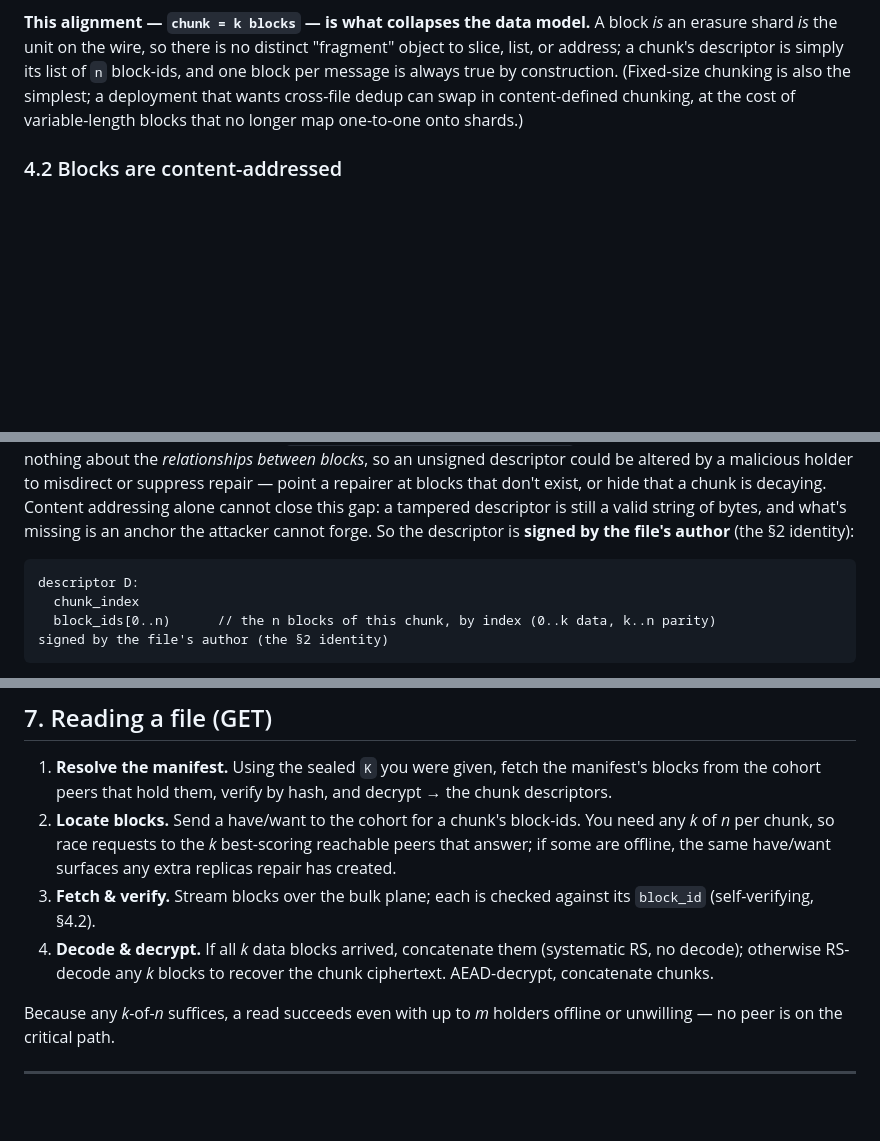
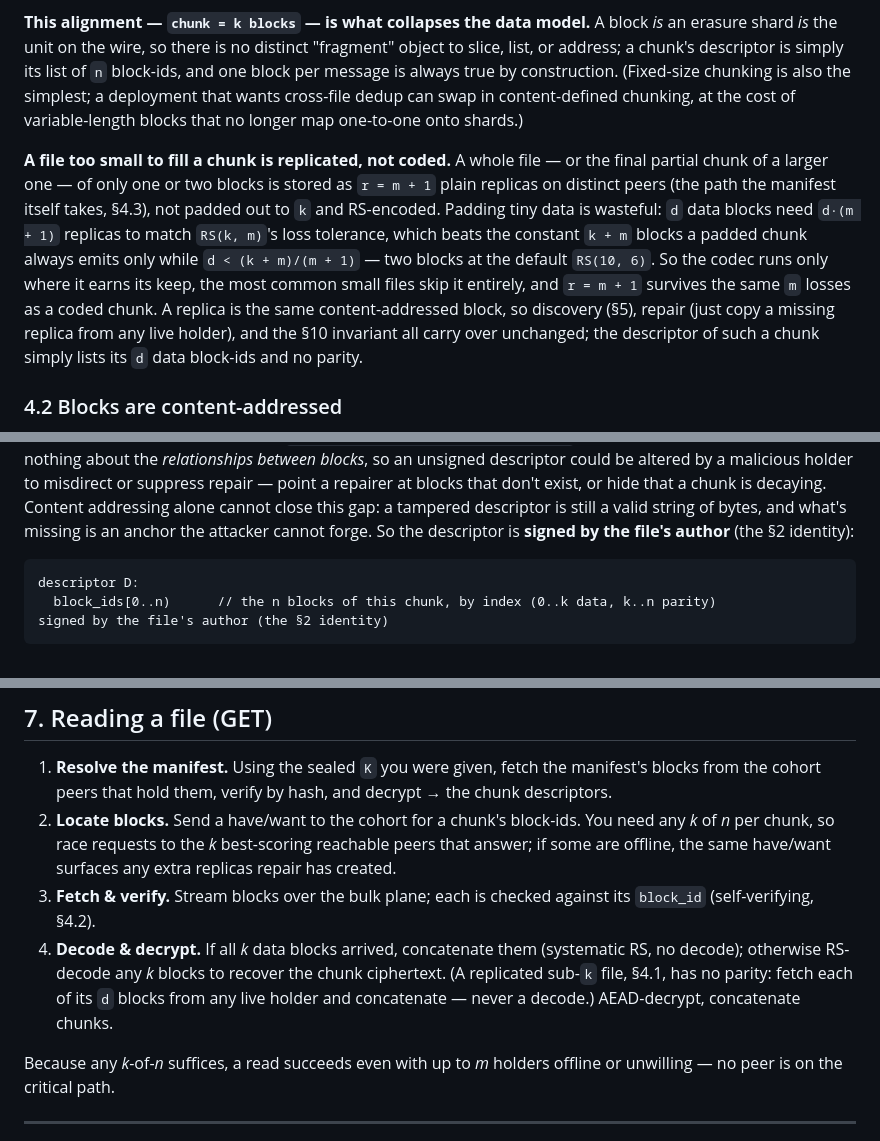
Before and after one commit to arj03/seedstore, a Markdown page: README.md, 3 parts joined by grey strips. Drawn GitHub-style; blank space fills up the shorter version.

````diff
--- a/README.md
+++ b/README.md
@@ -88,6 +88,8 @@ Defaults: `k = 10, m = 6` → `n = 16`, 1.6× storage overhead, surviving the lo
 
 **This alignment — `chunk = k blocks` — is what collapses the data model.** A block *is* an erasure shard *is* the unit on the wire, so there is no distinct "fragment" object to slice, list, or address; a chunk's descriptor is simply its list of `n` block-ids, and one block per message is always true by construction. (Fixed-size chunking is also the simplest; a deployment that wants cross-file dedup can swap in content-defined chunking, at the cost of variable-length blocks that no longer map one-to-one onto shards.)
 
+**A file too small to fill a chunk is replicated, not coded.** A whole file — or the final partial chunk of a larger one — of only one or two blocks is stored as `r = m + 1` plain replicas on distinct peers (the path the manifest itself takes, §4.3), not padded out to `k` and RS-encoded. Padding tiny data is wasteful: `d` data blocks need `d·(m + 1)` replicas to match `RS(k, m)`'s loss tolerance, which beats the constant `k + m` blocks a padded chunk always emits only while `d < (k + m)/(m + 1)` — two blocks at the default `RS(10, 6)`. So the codec runs only where it earns its keep, the most common small files skip it entirely, and `r = m + 1` survives the same `m` losses as a coded chunk. A replica is the same content-addressed block, so discovery (§5), repair (just copy a missing replica from any live holder), and the §10 invariant all carry over unchanged; the descriptor of such a chunk simply lists its `d` data block-ids and no parity.
+
 ### 4.2 Blocks are content-addressed
 
 Each block is content-addressed: `block_id = genesis_hash(block_bytes)`. Content addressing makes every block **self-verifying**: a receiver recomputes the hash and rejects anything that doesn't match, so a malicious holder cannot return corrupt bytes undetected, and no signature is needed on bulk data (§3). Because the bytes are ciphertext (§4.4), a `block_id` is the hash of an encrypted blob — opaque and unguessable to anyone who has not handled that exact file.
@@ -100,7 +102,6 @@ Two small objects describe a file: a per-chunk **descriptor** and the file's **m
 
 ```
 descriptor D:
-  chunk_index
   block_ids[0..n)      // the n blocks of this chunk, by index (0..k data, k..n parity)
 signed by the file's author (the §2 identity)
 ```
@@ -175,7 +176,7 @@ The `n` blocks of a chunk are placed on **distinct peers** (the coordinator enfo
 1. **Resolve the manifest.** Using the sealed `K` you were given, fetch the manifest's blocks from the cohort peers that hold them, verify by hash, and decrypt → the chunk descriptors.
 2. **Locate blocks.** Send a have/want to the cohort for a chunk's block-ids. You need any *k* of *n* per chunk, so race requests to the *k* best-scoring reachable peers that answer; if some are offline, the same have/want surfaces any extra replicas repair has created.
 3. **Fetch & verify.** Stream blocks over the bulk plane; each is checked against its `block_id` (self-verifying, §4.2).
-4. **Decode & decrypt.** If all *k* data blocks arrived, concatenate them (systematic RS, no decode); otherwise RS-decode any *k* blocks to recover the chunk ciphertext. AEAD-decrypt, concatenate chunks.
+4. **Decode & decrypt.** If all *k* data blocks arrived, concatenate them (systematic RS, no decode); otherwise RS-decode any *k* blocks to recover the chunk ciphertext. (A replicated sub-`k` file, §4.1, has no parity: fetch each of its `d` blocks from any live holder and concatenate — never a decode.) AEAD-decrypt, concatenate chunks.
 
 Because any *k*-of-*n* suffices, a read succeeds even with up to *m* holders offline or unwilling — no peer is on the critical path.
 
````
Also changed, not shown: other parts of README.md (+4 -4 lines).
